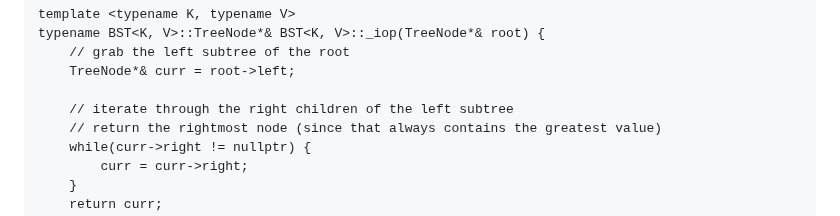
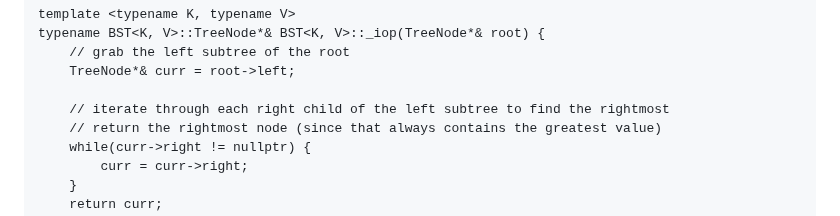
Before and after one commit to kidskoding/cs225, a Markdown page: notes/module-11.md, the part around one of its changes. Drawn GitHub-style.

Commit message:
notes/module-11.md updated from https://stackedit.io/

```diff
--- a/notes/module-11.md
+++ b/notes/module-11.md
@@ -171,7 +171,7 @@ typename BST<K, V>::TreeNode*& BST<K, V>::_iop(TreeNode*& root) {
     // grab the left subtree of the root
     TreeNode*& curr = root->left;
 
-    // iterate through the right children of the left subtree
+    // iterate through each right child of the left subtree to find the rightmost
 	// return the rightmost node (since that always contains the greatest value)
     while(curr->right != nullptr) {
         curr = curr->right;
```
Also changed, not shown: other parts of notes/module-11.md (+7 -7 lines).
